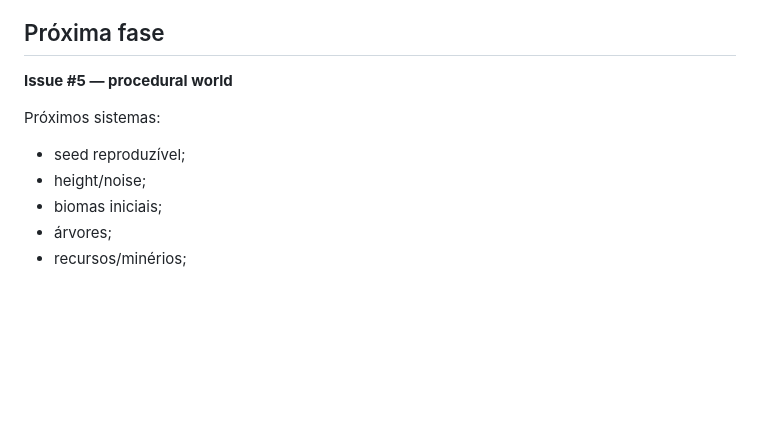
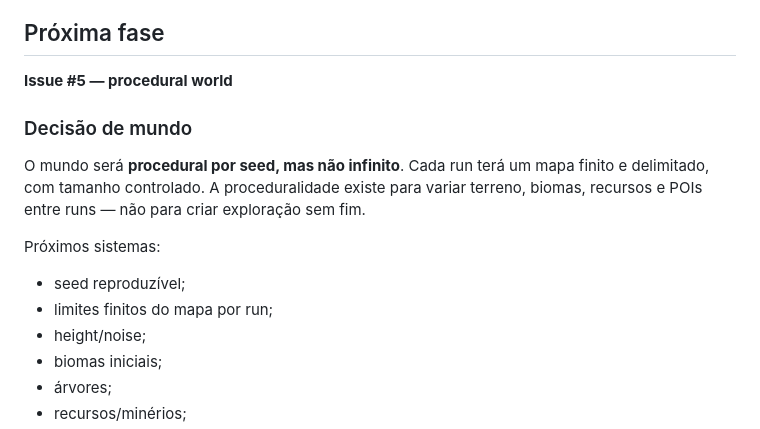
Before and after one commit to EduardoLavall/blockbound, a Markdown page: README.md, the part around the change. GitHub-like rendering; blank space fills up the shorter version.

Commit message:
docs: clarify finite procedural world

```diff
--- a/README.md
+++ b/README.md
@@ -163,9 +163,14 @@ src/
 
 **Issue #5 — procedural world**
 
+### Decisão de mundo
+
+O mundo será **procedural por seed, mas não infinito**. Cada run terá um mapa finito e delimitado, com tamanho controlado. A proceduralidade existe para variar terreno, biomas, recursos e POIs entre runs — não para criar exploração sem fim.
+
 Próximos sistemas:
 
 - seed reproduzível;
+- limites finitos do mapa por run;
 - height/noise;
 - biomas iniciais;
 - árvores;
```
